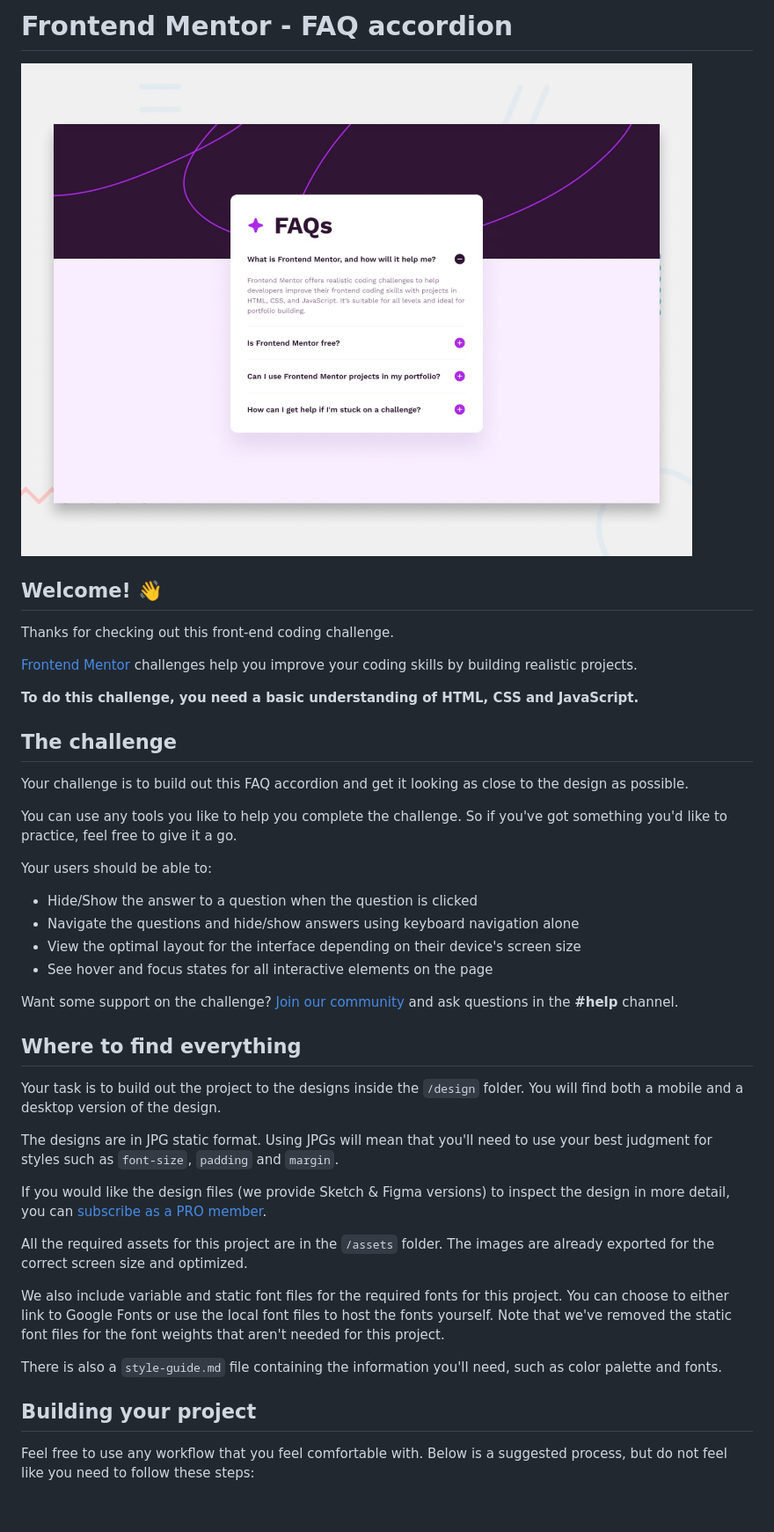
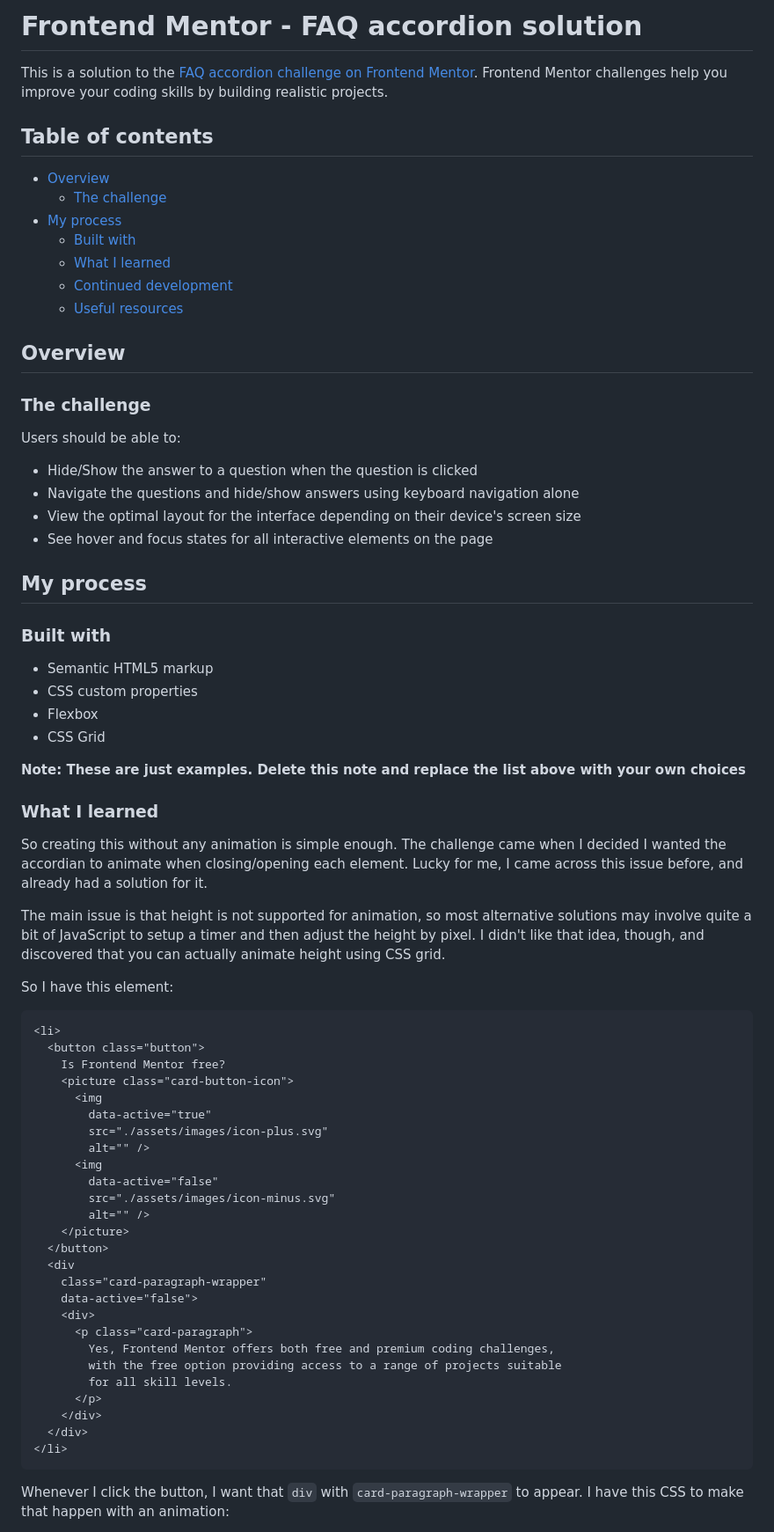
Before and after one commit to astnio/frontend-mentor-faq-accordion, a Markdown page: README.md, the part around one of its changes. Shown at 88% size. Drawn GitHub-style; blank space fills up the shorter version.

````diff
--- a/README.md
+++ b/README.md
@@ -1,45 +1,75 @@
-# Frontend Mentor - FAQ accordion
+# Frontend Mentor - FAQ accordion solution
 
-![Design preview for the FAQ accordion coding challenge](./design/desktop-preview.jpg)
+This is a solution to the [FAQ accordion challenge on Frontend Mentor](https://www.frontendmentor.io/challenges/faq-accordion-wyfFdeBwBz). Frontend Mentor challenges help you improve your coding skills by building realistic projects.
 
-## Welcome! 👋
+## Table of contents
 
-Thanks for checking out this front-end coding challenge.
+- [Overview](#overview)
+  - [The challenge](#the-challenge)
+- [My process](#my-process)
+  - [Built with](#built-with)
+  - [What I learned](#what-i-learned)
+  - [Continued development](#continued-development)
+  - [Useful resources](#useful-resources)
 
-[Frontend Mentor](https://www.frontendmentor.io) challenges help you improve your coding skills by building realistic projects.
+## Overview
 
-**To do this challenge, you need a basic understanding of HTML, CSS and JavaScript.**
+### The challenge
 
-## The challenge
-
-Your challenge is to build out this FAQ accordion and get it looking as close to the design as possible.
-
-You can use any tools you like to help you complete the challenge. So if you've got something you'd like to practice, feel free to give it a go.
-
-Your users should be able to:
+Users should be able to:
 
 - Hide/Show the answer to a question when the question is clicked
 - Navigate the questions and hide/show answers using keyboard navigation alone
 - View the optimal layout for the interface depending on their device's screen size
 - See hover and focus states for all interactive elements on the page
 
-Want some support on the challenge? [Join our community](https://www.frontendmentor.io/community) and ask questions in the **#help** channel.
+## My process
 
-## Where to find everything
+### Built with
 
-Your task is to build out the project to the designs inside the `/design` folder. You will find both a mobile and a desktop version of the design.
+- Semantic HTML5 markup
+- CSS custom properties
+- Flexbox
+- CSS Grid
 
-The designs are in JPG static format. Using JPGs will mean that you'll need to use your best judgment for styles such as `font-size`, `padding` and `margin`.
+**Note: These are just examples. Delete this note and replace the list above with your own choices**
 
-If you would like the design files (we provide Sketch & Figma versions) to inspect the design in more detail, you can [subscribe as a PRO member](https://www.frontendmentor.io/pro).
+### What I learned
 
-All the required assets for this project are in the `/assets` folder. The images are already exported for the correct screen size and optimized.
+So creating this without any animation is simple enough. The challenge came when I decided I wanted the accordian to animate when closing/opening each element. Lucky for me, I came across this issue before, and already had a solution for it.
 
-We also include variable and static font files for the required fonts for this project. You can choose to either link to Google Fonts or use the local font files to host the fonts yourself. Note that we've removed the static font files for the font weights that aren't needed for this project.
+The main issue is that height is not supported for animation, so most alternative solutions may involve quite a bit of JavaScript to setup a timer and then adjust the height by pixel. I didn't like that idea, though, and discovered that you can actually animate height using CSS grid.
 
-There is also a `style-guide.md` file containing the information you'll need, such as color palette and fonts.
+So I have this element:
 
-## Building your project
+```html
+<li>
+  <button class="button">
+    Is Frontend Mentor free?
+    <picture class="card-button-icon">
+      <img
+        data-active="true"
+        src="./assets/images/icon-plus.svg"
+        alt="" />
+      <img
+        data-active="false"
+        src="./assets/images/icon-minus.svg"
+        alt="" />
+    </picture>
+  </button>
+  <div
+    class="card-paragraph-wrapper"
+    data-active="false">
+    <div>
+      <p class="card-paragraph">
+        Yes, Frontend Mentor offers both free and premium coding challenges,
+        with the free option providing access to a range of projects suitable
+        for all skill levels.
+      </p>
+    </div>
+  </div>
+</li>
+```
 
-Feel free to use any workflow that you feel comfortable with. Below is a suggested process, but do not feel like you need to follow these steps:
+Whenever I click the button, I want that `div` with `card-paragraph-wrapper` to appear. I have this CSS to make that happen with an animation:
 
````
Also changed, not shown: other parts of README.md (+19 -44 lines), README-template.md (deleted, +0 -113 lines).
